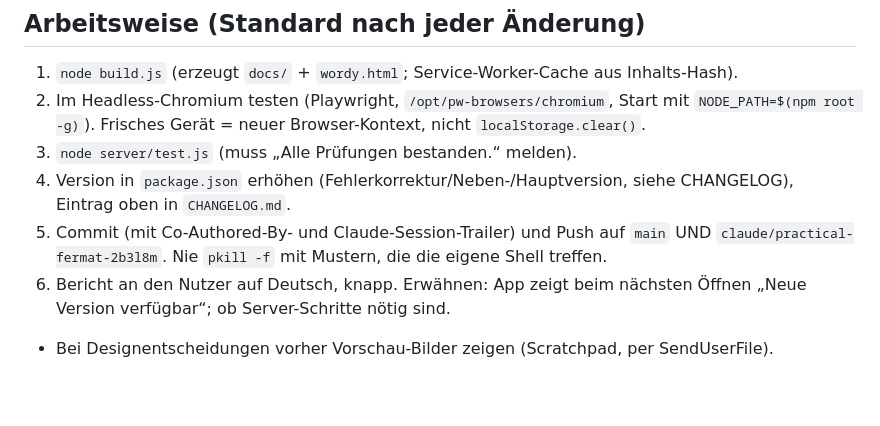
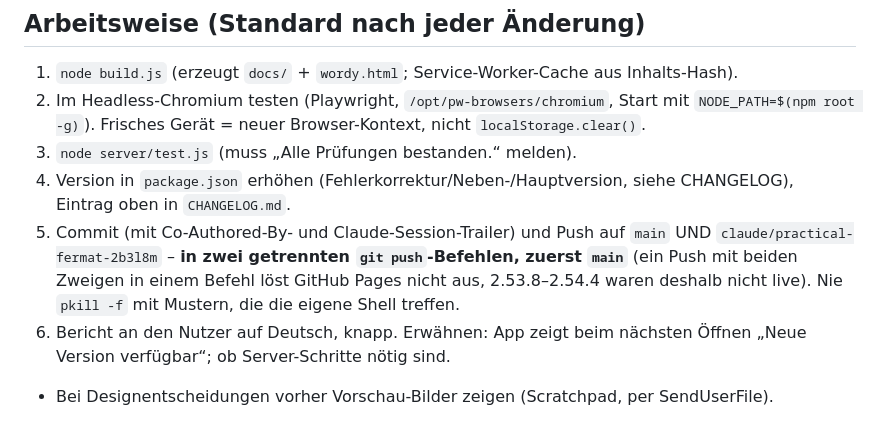
Before and after one commit to EXPLUSMORE/wordy, a Markdown page: CLAUDE.md, the part around the change. Drawn GitHub-style; blank space fills up the shorter version.

Commit message:
CLAUDE.md: getrennte Pushes fuer GitHub Pages
Co-Authored-By: Claude Sonnet 5.5 <noreply@anthropic.com>
Claude-Session: https://claude.ai/code/session_017n3JF5TC5nqkw7Ac5iyc47

```diff
--- a/CLAUDE.md
+++ b/CLAUDE.md
@@ -9,7 +9,7 @@ Lernfortschritts-Server: https://track.wordy.explusmore.com (eigenständig, Node
 2. Im Headless-Chromium testen (Playwright, `/opt/pw-browsers/chromium`, Start mit `NODE_PATH=$(npm root -g)`). Frisches Gerät = neuer Browser-Kontext, nicht `localStorage.clear()`.
 3. `node server/test.js` (muss „Alle Prüfungen bestanden.“ melden).
 4. Version in `package.json` erhöhen (Fehlerkorrektur/Neben-/Hauptversion, siehe CHANGELOG), Eintrag oben in `CHANGELOG.md`.
-5. Commit (mit Co-Authored-By- und Claude-Session-Trailer) und Push auf `main` UND `claude/practical-fermat-2b3l8m`. Nie `pkill -f` mit Mustern, die die eigene Shell treffen.
+5. Commit (mit Co-Authored-By- und Claude-Session-Trailer) und Push auf `main` UND `claude/practical-fermat-2b3l8m` – **in zwei getrennten `git push`-Befehlen, zuerst `main`** (ein Push mit beiden Zweigen in einem Befehl löst GitHub Pages nicht aus, 2.53.8–2.54.4 waren deshalb nicht live). Nie `pkill -f` mit Mustern, die die eigene Shell treffen.
 6. Bericht an den Nutzer auf Deutsch, knapp. Erwähnen: App zeigt beim nächsten Öffnen „Neue Version verfügbar“; ob Server-Schritte nötig sind.
 - Bei Designentscheidungen vorher Vorschau-Bilder zeigen (Scratchpad, per SendUserFile).
 
```
